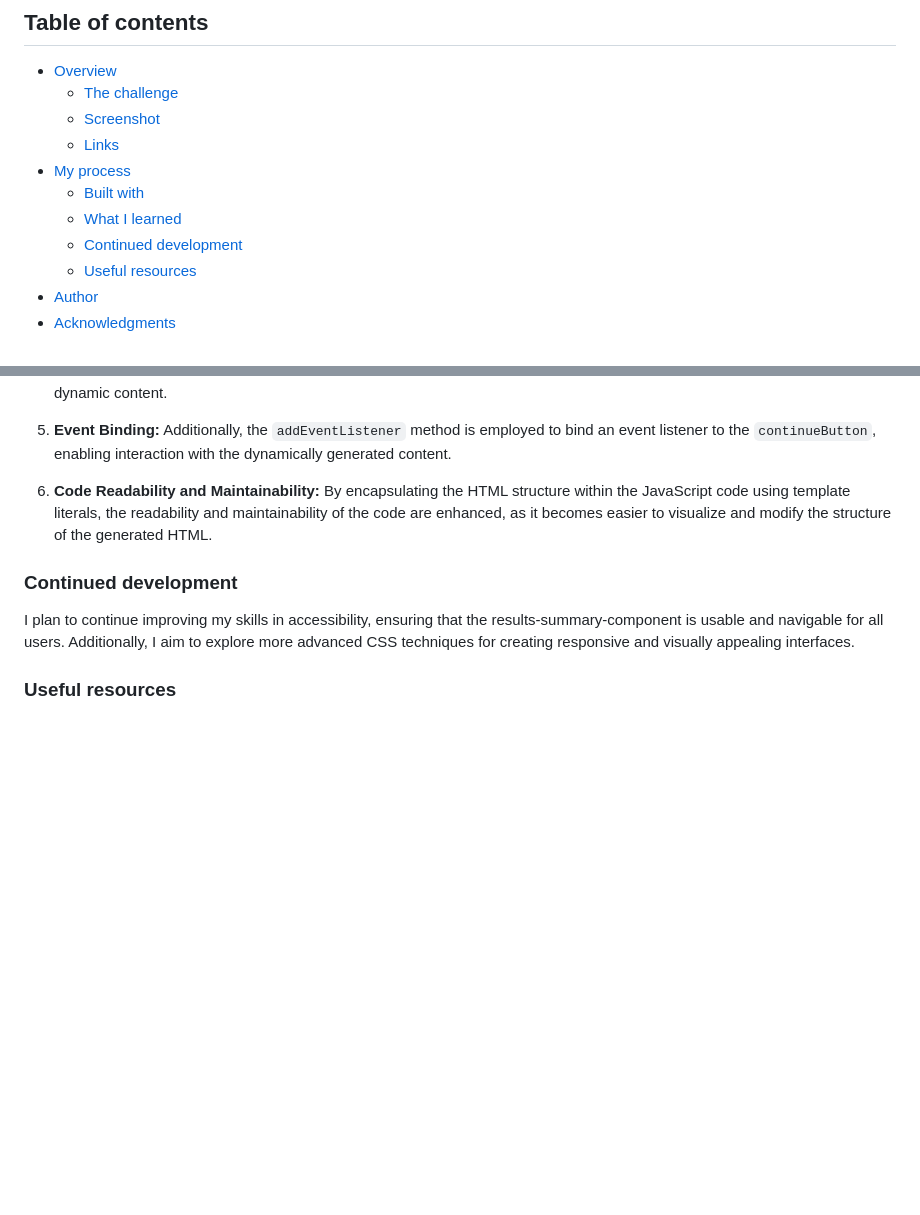
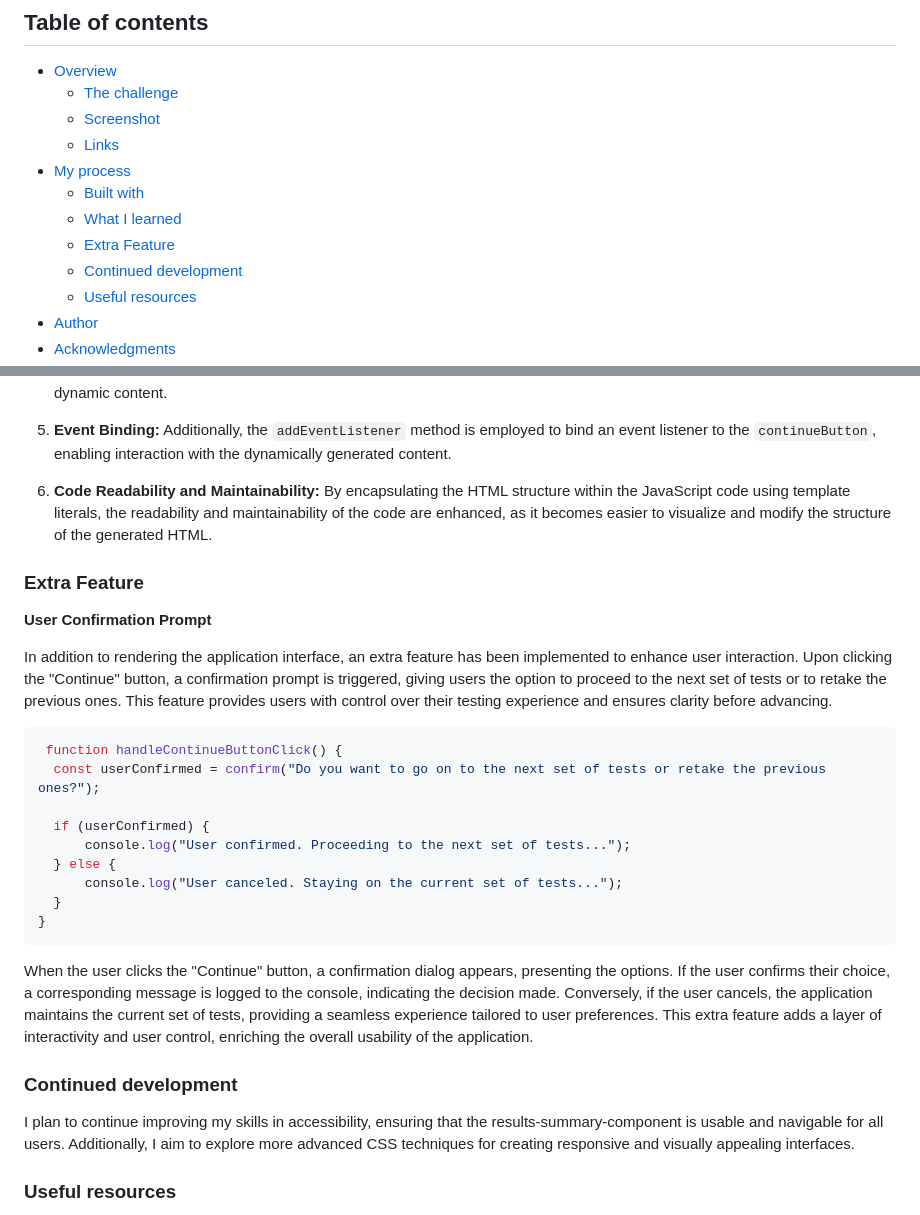
Before and after one commit to SHABA01/results-summary-component, a Markdown page: README.md, 2 parts joined by grey strips. Rendered like a GitHub page; blank space fills up the shorter version.

````diff
--- a/README.md
+++ b/README.md
@@ -11,6 +11,7 @@ This is a solution to the [Results summary component challenge on Frontend Mento
 - [My process](#my-process)
   - [Built with](#built-with)
   - [What I learned](#what-i-learned)
+  - [Extra Feature](#extra-feature)
   - [Continued development](#continued-development)
   - [Useful resources](#useful-resources)
 - [Author](#author)
@@ -112,6 +113,25 @@ I also learnt:
 
  6. __Code Readability and Maintainability:__ By encapsulating the HTML structure within the JavaScript code using template literals, the readability and maintainability of the code are enhanced, as it becomes easier to visualize and modify the structure of the generated HTML.
 
+### Extra Feature
+
+__User Confirmation Prompt__
+
+In addition to rendering the application interface, an extra feature has been implemented to enhance user interaction. Upon clicking the "Continue" button, a confirmation prompt is triggered, giving users the option to proceed to the next set of tests or to retake the previous ones. This feature provides users with control over their testing experience and ensures clarity before advancing.
+
+```javascript
+ function handleContinueButtonClick() {
+  const userConfirmed = confirm("Do you want to go on to the next set of tests or retake the previous ones?");
+
+  if (userConfirmed) {
+      console.log("User confirmed. Proceeding to the next set of tests...");
+  } else {
+      console.log("User canceled. Staying on the current set of tests...");
+  }
+}
+```
+When the user clicks the "Continue" button, a confirmation dialog appears, presenting the options. If the user confirms their choice, a corresponding message is logged to the console, indicating the decision made. Conversely, if the user cancels, the application maintains the current set of tests, providing a seamless experience tailored to user preferences. This extra feature adds a layer of interactivity and user control, enriching the overall usability of the application.
+
 ### Continued development
 
 I plan to continue improving my skills in accessibility, ensuring that the results-summary-component is usable and navigable for all users. Additionally, I aim to explore more advanced CSS techniques for creating responsive and visually appealing interfaces.
````
